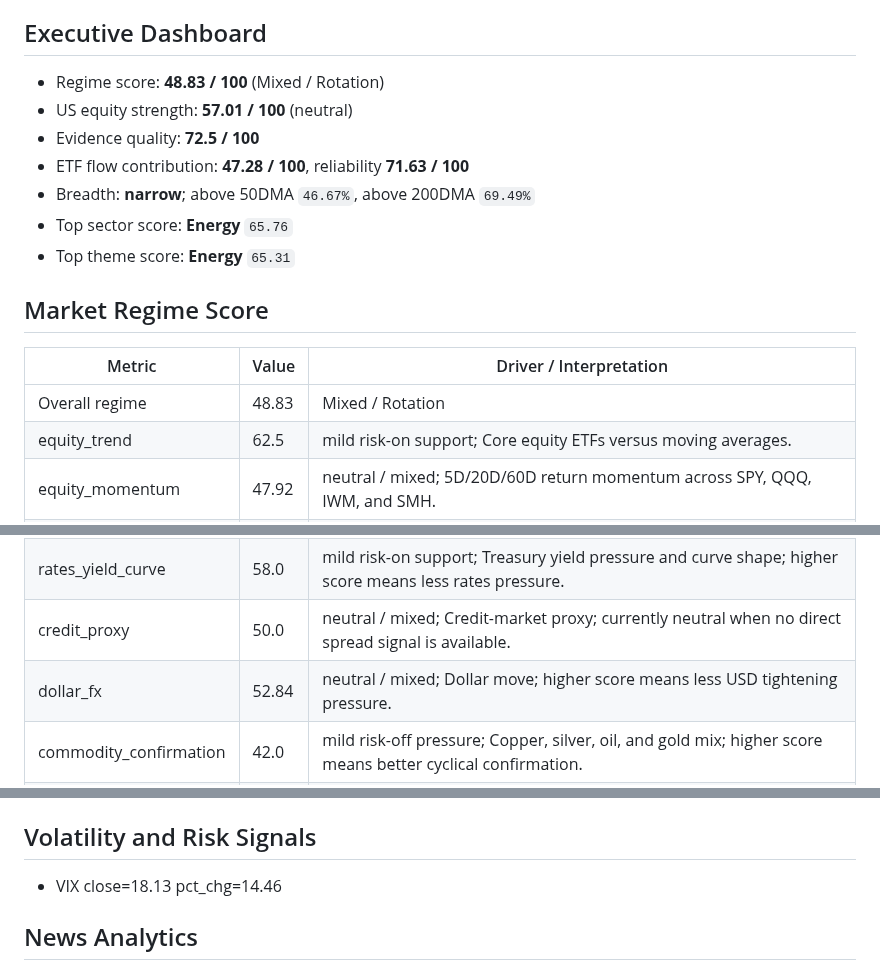
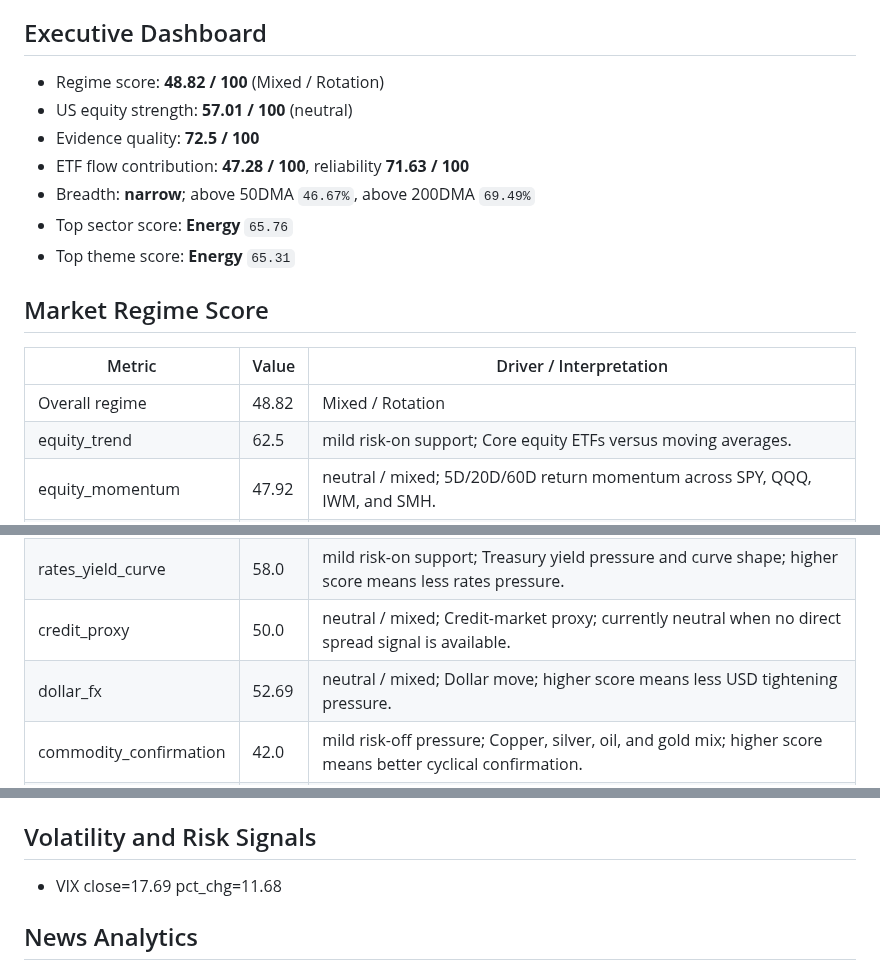
Before and after one commit to wkyjim/market-dashboard, a Markdown page: data/latest-report.md, 3 parts joined by grey strips. GitHub-like rendering.

Commit message:
Update latest market report

```diff
--- a/data/latest-report.md
+++ b/data/latest-report.md
@@ -5,7 +5,7 @@ Window: 24h
 
 ## Executive Dashboard
 
-- Regime score: **48.83 / 100** (Mixed / Rotation)
+- Regime score: **48.82 / 100** (Mixed / Rotation)
 - US equity strength: **57.01 / 100** (neutral)
 - Evidence quality: **72.5 / 100**
 - ETF flow contribution: **47.28 / 100**, reliability **71.63 / 100**
@@ -17,14 +17,14 @@ Window: 24h
 
 | Metric | Value | Driver / Interpretation |
 | --- | --- | --- |
-| Overall regime | 48.83 | Mixed / Rotation |
+| Overall regime | 48.82 | Mixed / Rotation |
 | equity_trend | 62.5 | mild risk-on support; Core equity ETFs versus moving averages. |
 | equity_momentum | 47.92 | neutral / mixed; 5D/20D/60D return momentum across SPY, QQQ, IWM, and SMH. |
 | market_breadth | 44.83 | mild risk-off pressure; Participation breadth from tracked equity/ETF rows. |
 | volatility | 20.0 | risk-off pressure; VIX level and change; higher score means calmer volatility conditions. |
 | rates_yield_curve | 58.0 | mild risk-on support; Treasury yield pressure and curve shape; higher score means less rates pressure. |
 | credit_proxy | 50.0 | neutral / mixed; Credit-market proxy; currently neutral when no direct spread signal is available. |
-| dollar_fx | 52.84 | neutral / mixed; Dollar move; higher score means less USD tightening pressure. |
+| dollar_fx | 52.69 | neutral / mixed; Dollar move; higher score means less USD tightening pressure. |
 | commodity_confirmation | 42.0 | mild risk-off pressure; Copper, silver, oil, and gold mix; higher score means better cyclical confirmation. |
 | etf_flow | 48.05 | neutral / mixed; Grouped ETF flow contribution adjusted for reliability. |
 | news_confirmation | 52.5 | neutral / mixed; Weighted headline/news confirmation score. |
@@ -325,7 +325,7 @@ Supporting and detracting names are the top/bottom S&P 500 constituents by 20D r
 
 ## Volatility and Risk Signals
 
-- VIX close=18.13 pct_chg=14.46
+- VIX close=17.69 pct_chg=11.68
 
 ## News Analytics
 
```
Also changed, not shown: other parts of data/latest-report.md (+13 -13 lines).
